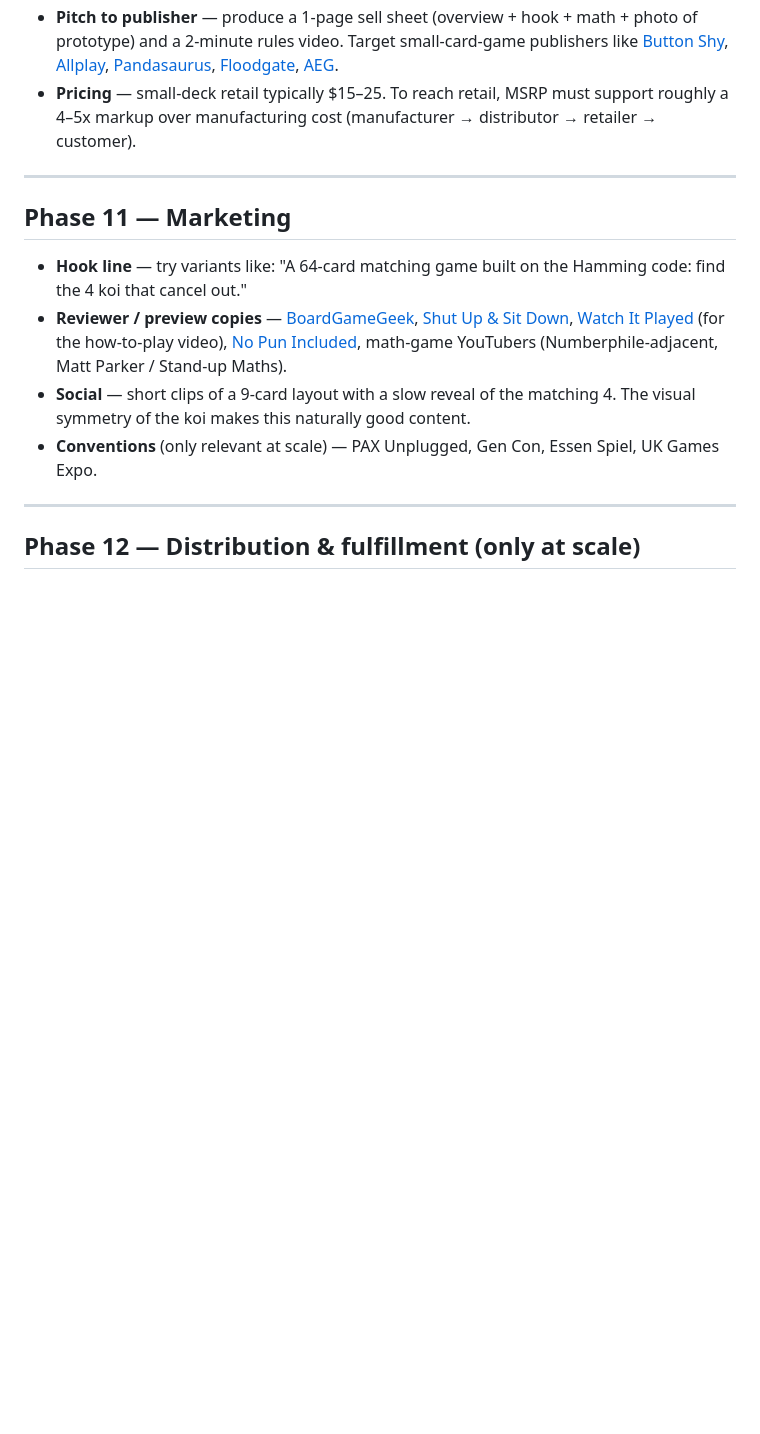
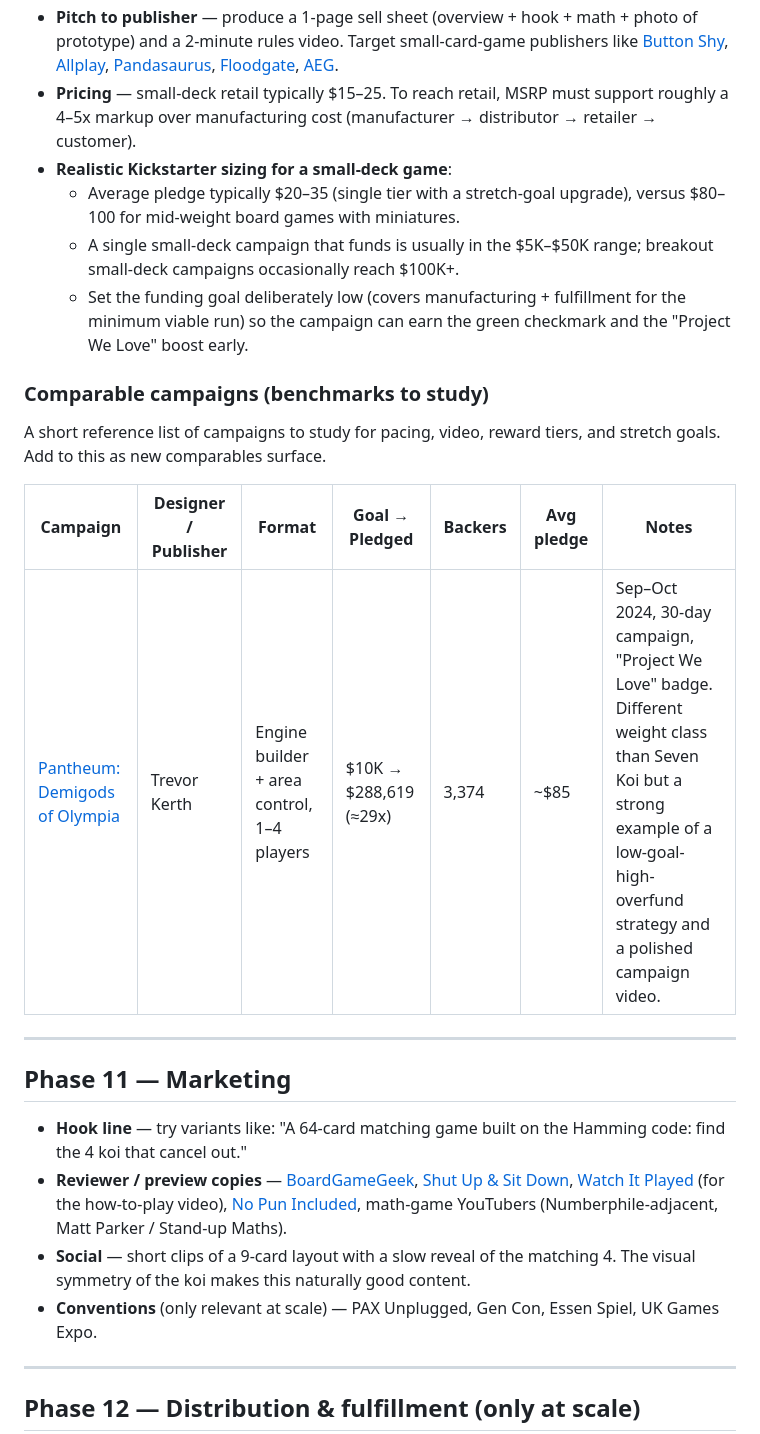
Before and after one commit to SmoothDragon/seven_koi, a Markdown page: PLAN.md, the part around the change. GitHub-like rendering; blank space fills up the shorter version.

Commit message:
Add realistic Kickstarter sizing details and benchmarks for small-deck games in PLAN.md

```diff
--- a/PLAN.md
+++ b/PLAN.md
@@ -184,6 +184,18 @@ Lock the math before committing to art, because if a claim is wrong the rules ch
   - Pledge manager + fulfillment partner (e.g. Quartermaster Logistics, ShipQuest, Spiral Galaxy in EU).
 - **Pitch to publisher** — produce a 1-page sell sheet (overview + hook + math + photo of prototype) and a 2-minute rules video. Target small-card-game publishers like [Button Shy](https://buttonshygames.com/), [Allplay](https://www.allplay.com/), [Pandasaurus](https://pandasaurusgames.com/), [Floodgate](https://floodgategames.com/), [AEG](https://www.alderac.com/).
 - **Pricing** — small-deck retail typically $15–25. To reach retail, MSRP must support roughly a 4–5x markup over manufacturing cost (manufacturer → distributor → retailer → customer).
+- **Realistic Kickstarter sizing for a small-deck game**:
+  - Average pledge typically $20–35 (single tier with a stretch-goal upgrade), versus $80–100 for mid-weight board games with miniatures.
+  - A single small-deck campaign that funds is usually in the $5K–$50K range; breakout small-deck campaigns occasionally reach $100K+.
+  - Set the funding goal deliberately low (covers manufacturing + fulfillment for the minimum viable run) so the campaign can earn the green checkmark and the "Project We Love" boost early.
+
+### Comparable campaigns (benchmarks to study)
+
+A short reference list of campaigns to study for pacing, video, reward tiers, and stretch goals. Add to this as new comparables surface.
+
+| Campaign | Designer / Publisher | Format | Goal → Pledged | Backers | Avg pledge | Notes |
+|----------|----------------------|--------|----------------|---------|------------|-------|
+| [Pantheum: Demigods of Olympia](https://www.kickstarter.com/projects/pantheum/pantheum-demigods-of-olympia) | Trevor Kerth | Engine builder + area control, 1–4 players | $10K → $288,619 (≈29x) | 3,374 | ~$85 | Sep–Oct 2024, 30-day campaign, "Project We Love" badge. Different weight class than Seven Koi but a strong example of a low-goal-high-overfund strategy and a polished campaign video. |
 
 ---
 
```
